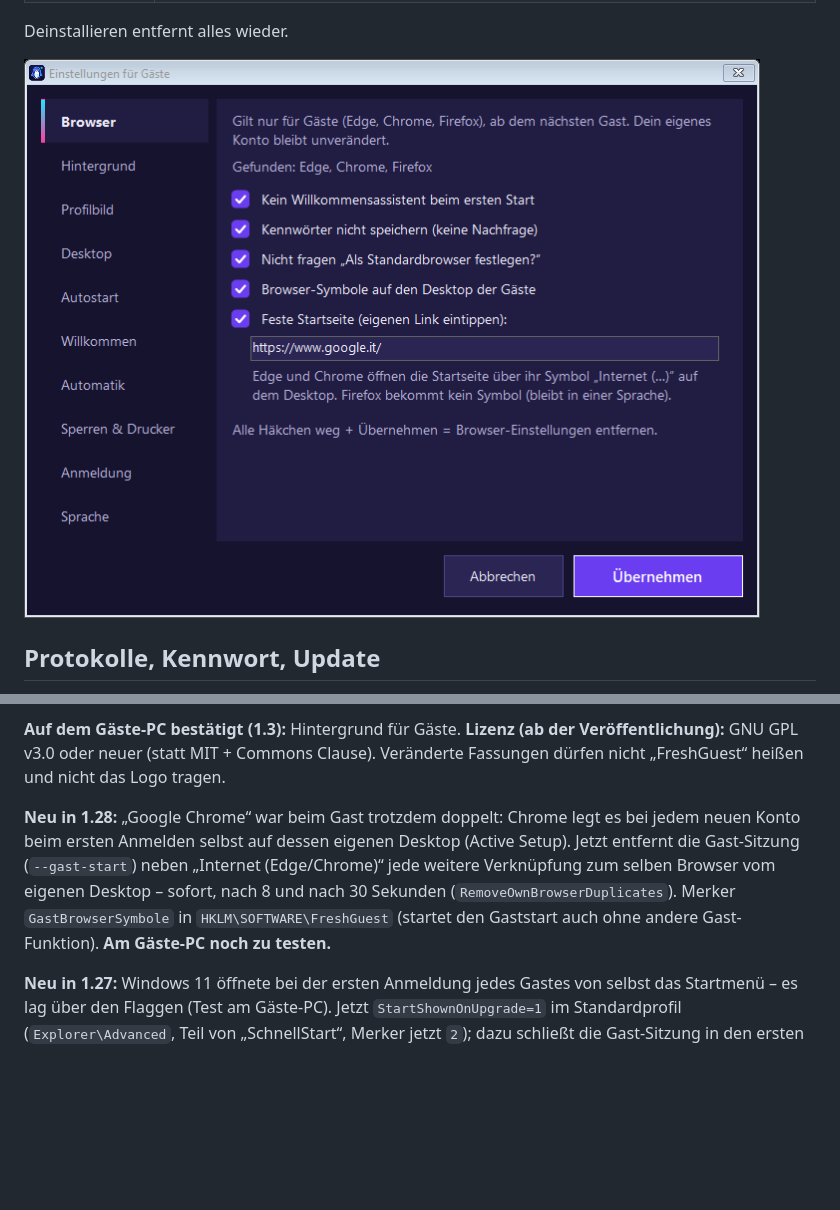
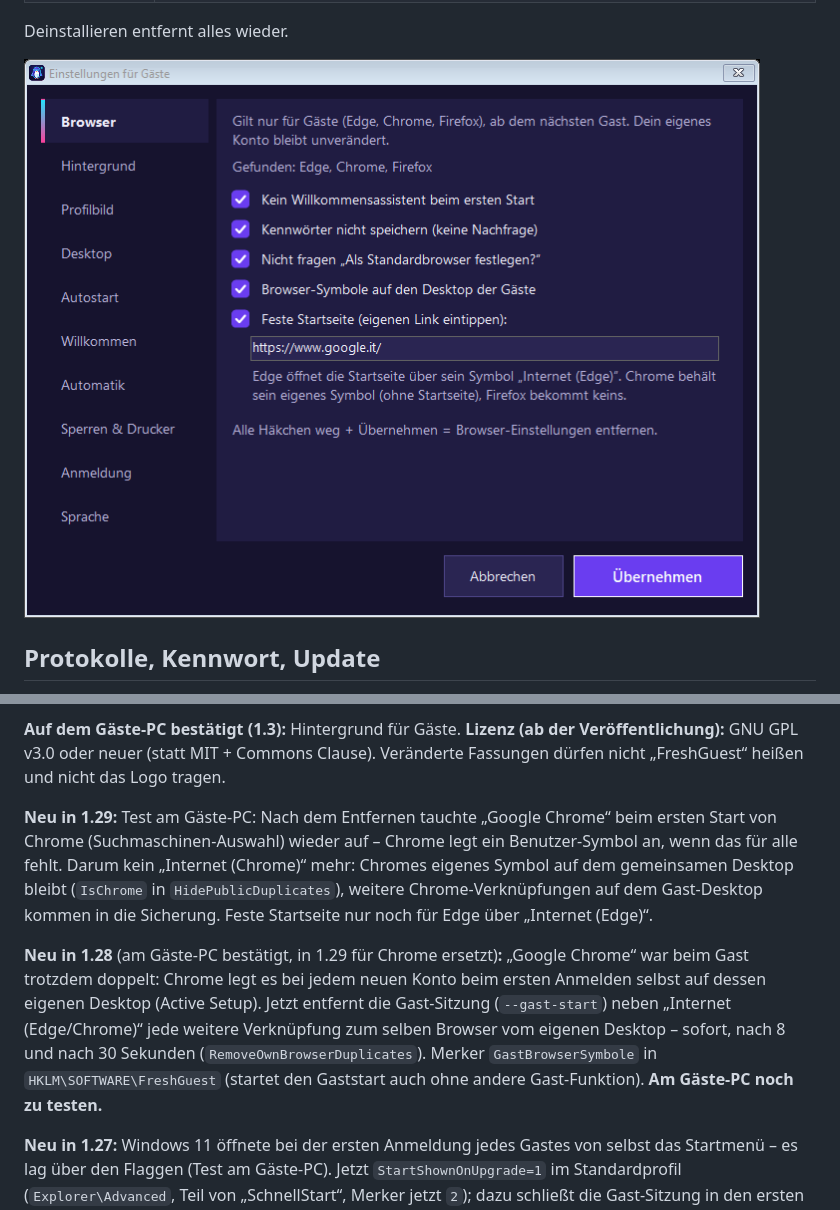
Before and after one commit to powerstorecomputers-prog/FreshGuest, a Markdown page: ANLEITUNG.md, 2 parts joined by grey strips. GitHub-like rendering; pictures changed too: bilder/6-einstellungen-browser.png; blank space fills up the shorter version.

```diff
--- a/ANLEITUNG.md
+++ b/ANLEITUNG.md
@@ -90,7 +90,9 @@ Am 09.11.2026 auf dem echten Gäste-PC (Windows 11 Pro, italienisch) mit **Versi
 **Auf dem Gäste-PC bestätigt (1.3):** Hintergrund für Gäste.
 **Lizenz (ab der Veröffentlichung):** GNU GPL v3.0 oder neuer (statt MIT + Commons Clause). Veränderte Fassungen dürfen nicht „FreshGuest“ heißen und nicht das Logo tragen.
 
-**Neu in 1.28:** „Google Chrome“ war beim Gast trotzdem doppelt: Chrome legt es bei jedem neuen Konto beim ersten Anmelden selbst auf dessen eigenen Desktop (Active Setup). Jetzt entfernt die Gast-Sitzung (`--gast-start`) neben „Internet (Edge/Chrome)“ jede weitere Verknüpfung zum selben Browser vom eigenen Desktop – sofort, nach 8 und nach 30 Sekunden (`RemoveOwnBrowserDuplicates`). Merker `GastBrowserSymbole` in `HKLM\SOFTWARE\FreshGuest` (startet den Gaststart auch ohne andere Gast-Funktion). **Am Gäste-PC noch zu testen.**
+**Neu in 1.29:** Test am Gäste-PC: Nach dem Entfernen tauchte „Google Chrome“ beim ersten Start von Chrome (Suchmaschinen-Auswahl) wieder auf – Chrome legt ein Benutzer-Symbol an, wenn das für alle fehlt. Darum kein „Internet (Chrome)“ mehr: Chromes eigenes Symbol auf dem gemeinsamen Desktop bleibt (`IsChrome` in `HidePublicDuplicates`), weitere Chrome-Verknüpfungen auf dem Gast-Desktop kommen in die Sicherung. Feste Startseite nur noch für Edge über „Internet (Edge)“.
+
+**Neu in 1.28** (am Gäste-PC bestätigt, in 1.29 für Chrome ersetzt)**:** „Google Chrome“ war beim Gast trotzdem doppelt: Chrome legt es bei jedem neuen Konto beim ersten Anmelden selbst auf dessen eigenen Desktop (Active Setup). Jetzt entfernt die Gast-Sitzung (`--gast-start`) neben „Internet (Edge/Chrome)“ jede weitere Verknüpfung zum selben Browser vom eigenen Desktop – sofort, nach 8 und nach 30 Sekunden (`RemoveOwnBrowserDuplicates`). Merker `GastBrowserSymbole` in `HKLM\SOFTWARE\FreshGuest` (startet den Gaststart auch ohne andere Gast-Funktion). **Am Gäste-PC noch zu testen.**
 
 **Neu in 1.27:** Windows 11 öffnete bei der ersten Anmeldung jedes Gastes von selbst das Startmenü – es lag über den Flaggen (Test am Gäste-PC). Jetzt `StartShownOnUpgrade=1` im Standardprofil (`Explorer\Advanced`, Teil von „SchnellStart“, Merker jetzt `2`); dazu schließt die Gast-Sitzung in den ersten 25 Sekunden ein offenes Startmenü mit Esc und holt ihr Fenster nach vorne. **Doppelte Symbole allgemein** (Test: VLC und „Google Chrome“ waren beim Gast doppelt): `BrowserSetup.SyncPublicDuplicates` nach jeder Änderung an Desktop/Browser und beim Aktualisieren – jede Verknüpfung auf dem gemeinsamen Desktop, deren Programm schon auf dem Gast-Desktop (Standardprofil) liegt, kommt in die Sicherung; eine zweite Verknüpfung zu Edge/Chrome neben „Internet (…)“ auf dem Gast-Desktop nach `Desktop-Sicherung\Gast-Desktop` (Store `GastSymboleVerschoben`). **Am Gäste-PC noch zu testen.**
 
```
Also changed, not shown: README.md (+1 -1 lines), bilder/6-einstellungen-browser-en.png, bilder/6-einstellungen-browser-it.png, 2 other files.
